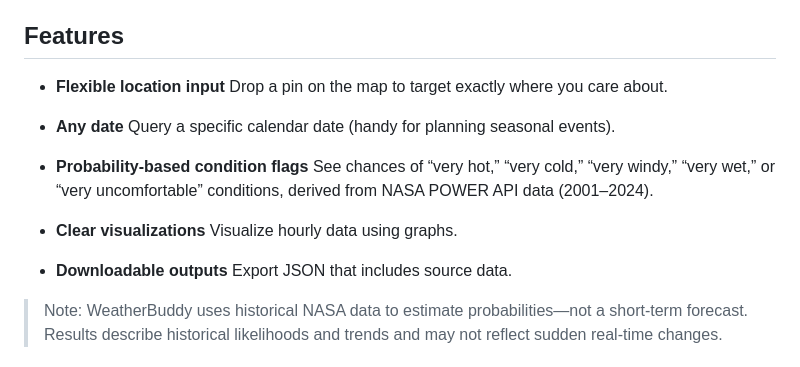
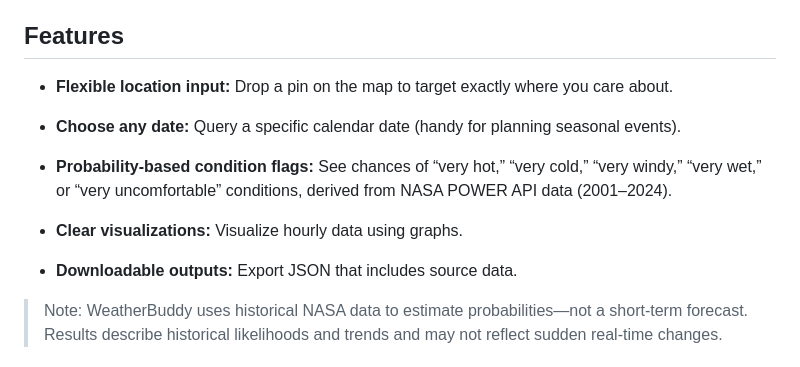
Before and after one commit to kirooshii/MeowCast, a Markdown page: README.md, the part around the change. GitHub-like rendering.

```diff
--- a/README.md
+++ b/README.md
@@ -78,19 +78,19 @@ Now your app should be up and running locally!
 <!-- FEATURES -->
 ## Features
 
-* **Flexible location input**
+* **Flexible location input:**
     Drop a pin on the map to target exactly where you care about.
 
-* **Any date**
+* **Choose any date:**
     Query a specific calendar date  (handy for planning seasonal events).
 
-* **Probability-based condition flags**
+* **Probability-based condition flags:**
     See chances of “very hot,” “very cold,” “very windy,” “very wet,” or “very uncomfortable” conditions, derived from NASA POWER API data (2001–2024).
 
-* **Clear visualizations**
+* **Clear visualizations:**
     Visualize hourly data using graphs.
 
-* **Downloadable outputs**
+* **Downloadable outputs:**
   Export JSON that includes source data.
 
 > Note: WeatherBuddy uses historical NASA data to estimate probabilities—not a short-term forecast. Results describe historical likelihoods and trends and may not reflect sudden real-time changes.
```
